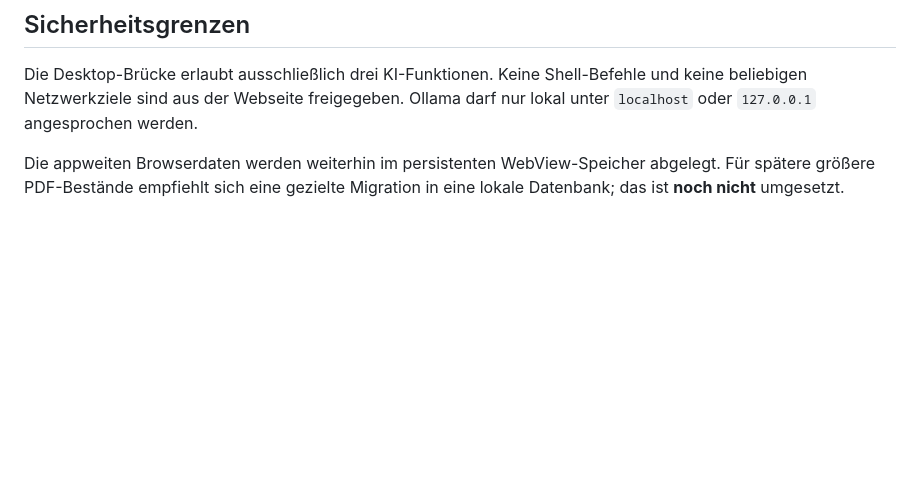
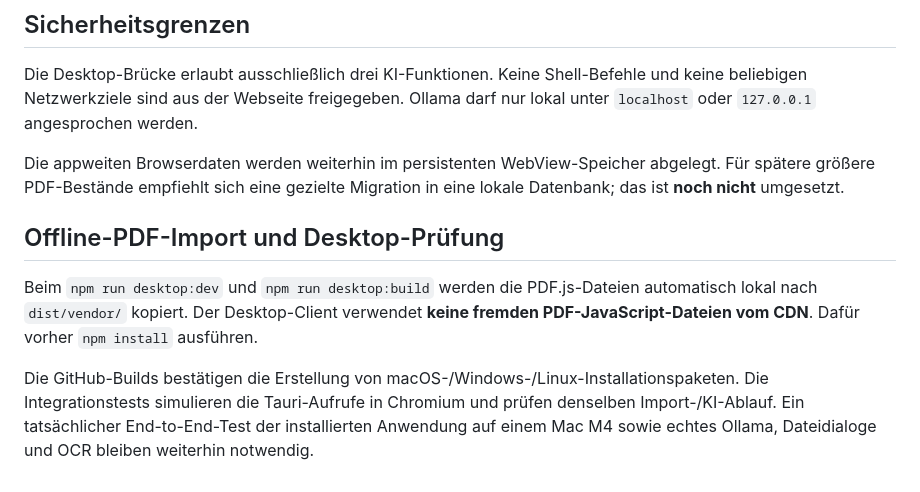
Before and after one commit to silienthpp-glitch/Learning-by-Doing, a Markdown page: DESKTOP.md, the part around the change. Rendered like a GitHub page; blank space fills up the shorter version.

Commit message:
docs: explain verified web and desktop flows and offline PDF setup

```diff
--- a/DESKTOP.md
+++ b/DESKTOP.md
@@ -73,3 +73,9 @@ Die Desktop-App benötigt keinen permanenten Python-Server. Ollama selbst kann a
 Die Desktop-Brücke erlaubt ausschließlich drei KI-Funktionen. Keine Shell-Befehle und keine beliebigen Netzwerkziele sind aus der Webseite freigegeben. Ollama darf nur lokal unter `localhost` oder `127.0.0.1` angesprochen werden.
 
 Die appweiten Browserdaten werden weiterhin im persistenten WebView-Speicher abgelegt. Für spätere größere PDF-Bestände empfiehlt sich eine gezielte Migration in eine lokale Datenbank; das ist **noch nicht** umgesetzt.
+
+## Offline-PDF-Import und Desktop-Prüfung
+
+Beim `npm run desktop:dev` und `npm run desktop:build` werden die PDF.js-Dateien automatisch lokal nach `dist/vendor/` kopiert. Der Desktop-Client verwendet **keine fremden PDF-JavaScript-Dateien vom CDN**. Dafür vorher `npm install` ausführen.
+
+Die GitHub-Builds bestätigen die Erstellung von macOS-/Windows-/Linux-Installationspaketen. Die Integrationstests simulieren die Tauri-Aufrufe in Chromium und prüfen denselben Import-/KI-Ablauf. Ein tatsächlicher End-to-End-Test der installierten Anwendung auf einem Mac M4 sowie echtes Ollama, Dateidialoge und OCR bleiben weiterhin notwendig.
```
